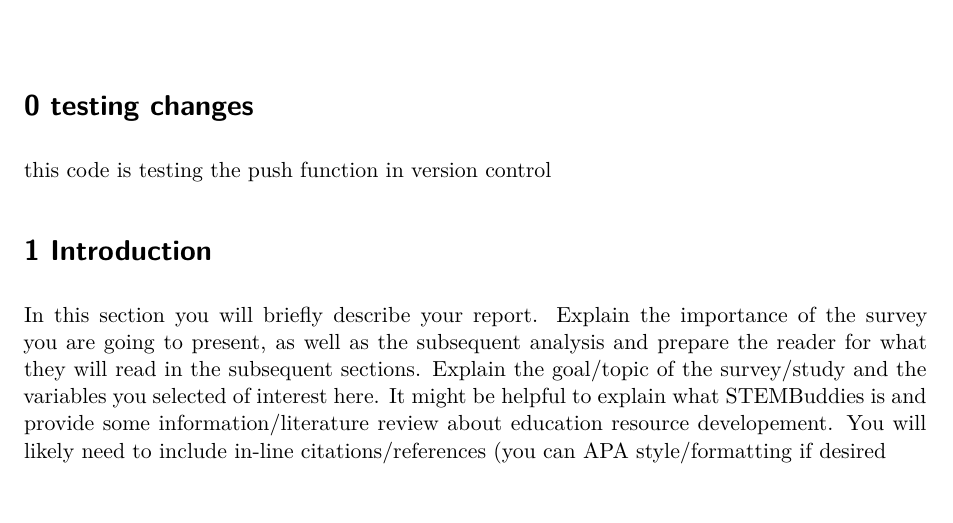
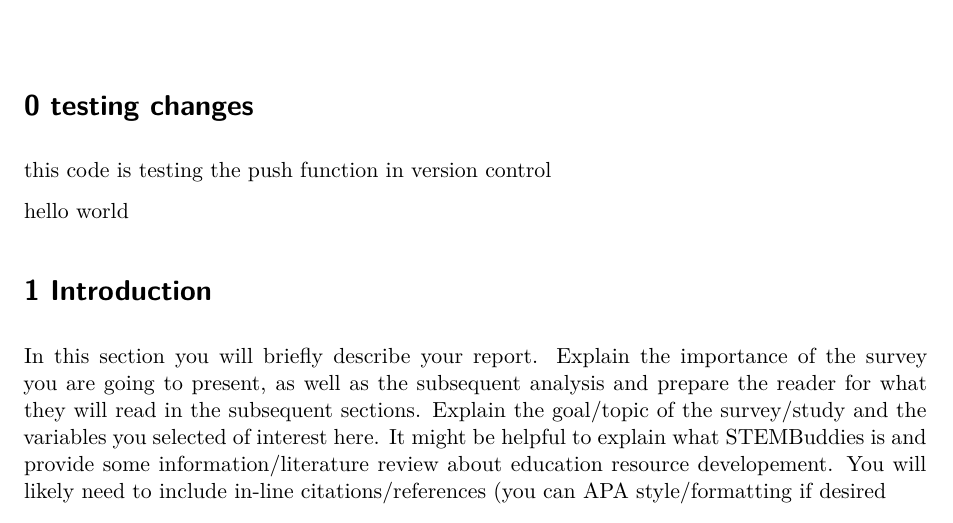
Before and after one commit to jasondai597/sta304_project1, a Quarto document (Assignment1-startercode.qmd): part of page 1 of 5, cut so that both start at the same text. Rendered offline with R 4.5, knitr and Pandoc in place of Quarto, then LaTeX, with nearby package versions.

Commit message:
new change

```diff
--- a/Assignment1-startercode.qmd
+++ b/Assignment1-startercode.qmd
@@ -19,6 +19,8 @@ library(tidyverse)
 # 0 testing changes
 this code is testing the push function in version control
 
+hello
+world
 
 # 1 Introduction
 
```
